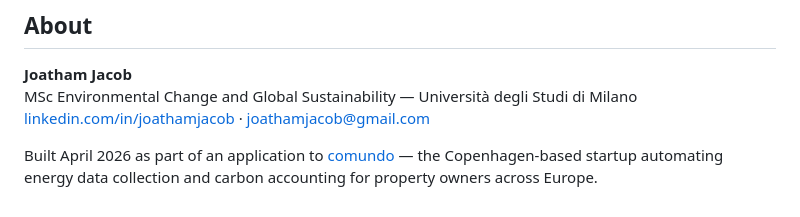
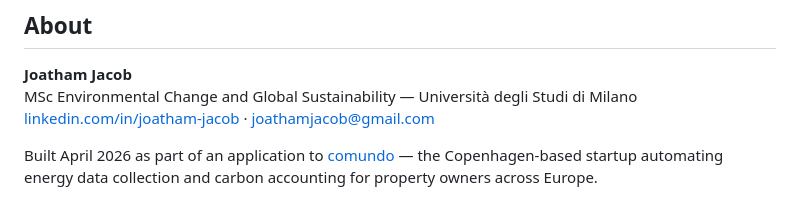
Before and after one commit to jacob-hub-esg/Comundo-portfolio, a Markdown page: README.md, the part around the change. Rendered like a GitHub page.

```diff
--- a/README.md
+++ b/README.md
@@ -169,6 +169,6 @@ Update the button links in `https://jacob-hub-esg.github.io/Comundo-portfolio/`
 
 **Joatham Jacob**
 MSc Environmental Change and Global Sustainability — Università degli Studi di Milano
-[linkedin.com/in/joathamjacob](https://linkedin.com/in/joathamjacob) · joathamjacob@gmail.com
+[linkedin.com/in/joatham-jacob](linkedin.com/in/joatham-jacob) · joathamjacob@gmail.com
 
 Built April 2026 as part of an application to [comundo](https://www.comundo.io) — the Copenhagen-based startup automating energy data collection and carbon accounting for property owners across Europe.
```
